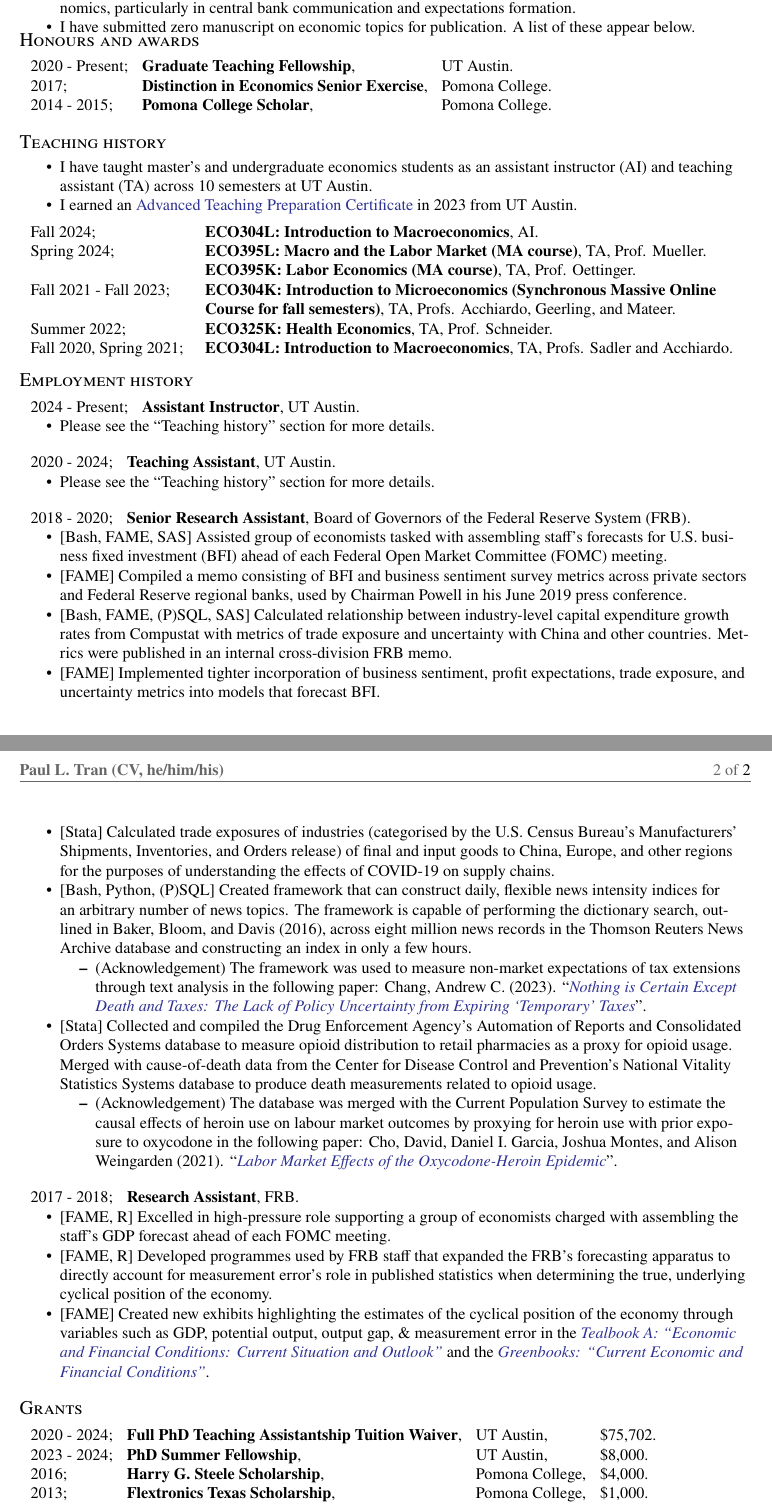
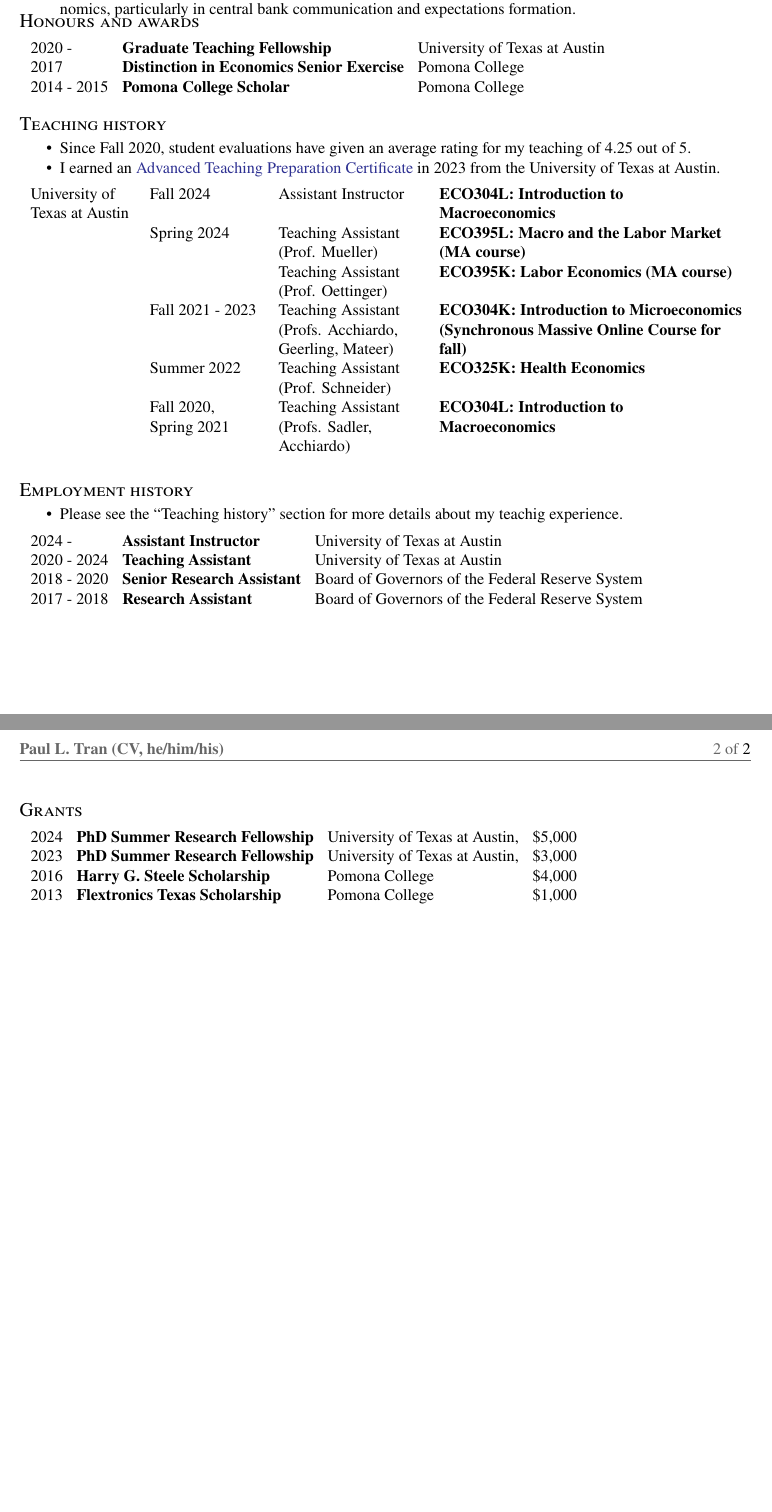
Before and after one commit to PaulTran47/latex-cv-with-biblatex, a LaTeX CV (tran_paul_le_cv.tex): two parts of pages 1 and 2 of 2, joined at a grey line, cut so that both start at the same text, the shorter picture padded with empty space. Compiled offline with pdfLaTeX.

Commit message:
Overhauled CV
Used the rule of no punctuation unless it's a sentence with an explicit subject or it's an imperative sentence with the implied subject of "you". Declarative sentences in bullet points that have the implied subject of "I" do not have full-stops (unless the bullet point is multiple sentences, in which case full-stops will be used to separate the sentences).

Also fixed styling of CV in order to not have any horizontal margin breaks.

Make all tables/tabular environments also not break any horizonal margins.

```diff
--- a/tran_paul_le_cv.tex
+++ b/tran_paul_le_cv.tex
@@ -32,11 +32,11 @@
 \name{Paul L. Tran}
 \info{Office: & \href{https://liberalarts.utexas.edu/economics/ph-d-program/}{Department of Economics},\\
   & College of Liberal Arts,\\
-  & The University of Texas at Austin,\\
+  & University of Texas at Austin,\\
   & 2225 Speedway,\\
   & BRB 2.128, C3100,\\
-  & Austin, Texas 78712.\\
-  \textbf{Citizenship}: & \textbf{United States of America}.\\
+  & Austin, Texas 78712\\
+  \textbf{Citizenship}: & \textbf{United States of America}\\
   Cell: & +1 (512) 704-3025\\
   Email: & \href{mailto:pltran@utexas.edu}{pltran@utexas.edu}\\
   Website: & \href{https://paulletran.com/}{https://paulletran.com/}
@@ -83,7 +86,6 @@
   \section{Research}
   \begin{compactitem}\parskip = 0cm
     \item My current interests involve applications of text analysis and natural language processing in macroeconomics, particularly in central bank communication and expectations formation.
-    \item I have submitted \numberstringnum{\getrefnumber{sumpapers}} manuscript on economic topics for publication. A list of these appear below.
     %% Uncomment the following line when you actually get submissions accepted and published in journals
     % \item I have authored or co-authored \numberstringnum{\getrefnumber{sumpapers}} publications on economic topics. A list of these appear below.
   \end{compactitem}
@@ -100,81 +102,47 @@
 
   \section{Honours and awards}
   ~\begin{tabular}{lll}
-    2020 - Present; & \textbf{Graduate Teaching Fellowship}, & UT Austin.\\
-    2017; & \textbf{Distinction in Economics Senior Exercise}, & Pomona College.\\
-    2014 - 2015; & \textbf{Pomona College Scholar}, & Pomona College.
+    2020 - & \textbf{Graduate Teaching Fellowship} & University of Texas at Austin\\
+    2017 & \textbf{Distinction in Economics Senior Exercise} & Pomona College\\
+    2014 - 2015 & \textbf{Pomona College Scholar} & Pomona College
   \end{tabular}
   \vspace*{0.25em}
 
   \section{Teaching history}\label{sec:teaching_history}
   \begin{compactitem}\parskip = 0cm
-    \item I have taught master's and undergraduate economics students as an assistant instructor (AI) and teaching assistant (TA) across 10 semesters at UT Austin.
-    \item I earned an \href{https://ctl.utexas.edu/teaching-preparation-series}{Advanced Teaching Preparation Certificate} in 2023 from UT Austin.
+    \item Since Fall 2020, student evaluations have given an average rating for my teaching of 4.25 out of 5.
+    \item I earned an \href{https://ctl.utexas.edu/teaching-preparation-series}{Advanced Teaching Preparation Certificate} in 2023 from the University of Texas at Austin.
   \end{compactitem}
   \vspace*{0.70em}
-  ~\begin{tabular}{p{3.5cm} p{12cm}}
-    Fall 2024; & \textbf{ECO304L: Introduction to Macroeconomics}, AI.\\
-    Spring 2024; & \textbf{ECO395L: Macro and the Labor Market (MA course)}, TA, Prof. Mueller.\\
-    & \textbf{ECO395K: Labor Economics (MA course)}, TA, Prof. Oettinger.\\
-    Fall 2021 - Fall 2023; & \textbf{ECO304K: Introduction to Microeconomics (Synchronous Massive Online Course for fall semesters)}, TA, Profs. Acchiardo, Geerling, and Mateer.\\
-    Summer 2022; & \textbf{ECO325K: Health Economics}, TA, Prof. Schneider.\\
-    Fall 2020, Spring 2021; & \textbf{ECO304L: Introduction to Macroeconomics}, TA, Profs. Sadler and Acchiardo.\\
+  ~\begin{tabular}{p{2.3cm} p{2.5cm} p{3.2cm} p{6.6cm}}
+    University of \newline Texas at Austin & Fall 2024 & Assistant Instructor & \textbf{ECO304L: Introduction to \newline Macroeconomics}\\
+    & Spring 2024 & Teaching Assistant \newline (Prof. Mueller) & \textbf{ECO395L: Macro and the Labor Market \newline (MA course)}\\
+    & & Teaching Assistant \newline (Prof. Oettinger) & \textbf{ECO395K: Labor Economics (MA course)}\\
+    & Fall 2021 - 2023 & Teaching Assistant \newline (Profs. Acchiardo, \newline Geerling, Mateer) & \textbf{ECO304K: Introduction to Microeconomics \newline (Synchronous Massive Online Course for \newline fall)}\\
+    & Summer 2022 & Teaching Assistant \newline (Prof. Schneider) & \textbf{ECO325K: Health Economics}\\
+    & Fall 2020, \newline Spring 2021 & Teaching Assistant \newline (Profs. Sadler, \newline Acchiardo) & \textbf{ECO304L: Introduction to \newline Macroeconomics}
   \end{tabular}
-  \vspace*{-0.5em}
+  \vspace*{0.25em}
 
   \section{Employment history}
-  ~\begin{tabular}{ll}
-    2024 - Present; & \textbf{Assistant Instructor}, UT Austin.
+  \begin{compactitem}\parskip = 0cm
+    \item Please see the {\hypersetup{linkcolor = black}\hyperref[sec:teaching_history]{``Teaching history''}} section for more details about my teachig experience.
+  \end{compactitem}
+  \vspace*{0.70em}
+  ~\begin{tabular}{lll}
+    2024 - & \textbf{Assistant Instructor} & University of Texas at Austin\\
+    2020 - 2024 & \textbf{Teaching Assistant} & University of Texas at Austin\\
+    2018 - 2020 & \textbf{Senior Research Assistant} & Board of Governors of the Federal Reserve System\\
+    2017 - 2018 & \textbf{Research Assistant} & Board of Governors of the Federal Reserve System
   \end{tabular}
-  \begin{compactitem}\parskip = 0cm
-    \item Please see the {\hypersetup{linkcolor = black}\hyperref[sec:teaching_history]{``Teaching history''}} section for more details.
-  \end{compactitem}
-  \vspace*{1.25em}
-
-  ~\begin{tabular}{ll}
-    2020 - 2024; & \textbf{Teaching Assistant}, UT Austin.
-  \end{tabular}
-  \begin{compactitem}\parskip = 0cm
-    \item Please see the {\hypersetup{linkcolor = black}\hyperref[sec:teaching_history]{``Teaching history''}} section for more details.
-  \end{compactitem}
-  \vspace*{1.25em}
-
-  ~\begin{tabular}{ll}
-    2018 - 2020; & \textbf{Senior Research Assistant}, Board of Governors of the Federal Reserve System (FRB).
-  \end{tabular}
-  \begin{compactitem}\parskip = 0cm
-    \item {[Bash, FAME, SAS]} Assisted group of economists tasked with assembling staff's forecasts for U.S. business fixed investment (BFI) ahead of each Federal Open Market Committee (FOMC) meeting.
-    \item {[FAME]} Compiled a memo consisting of BFI and business sentiment survey metrics across private sectors and Federal Reserve regional banks, used by Chairman Powell in his June 2019 press conference.
-    \item {[Bash, FAME, (P)SQL, SAS]} Calculated relationship between industry-level capital expenditure growth rates from Compustat with metrics of trade exposure and uncertainty with China and other countries. Metrics were published in an internal cross-division FRB memo.
-    \item {[FAME]} Implemented tighter incorporation of business sentiment, profit expectations, trade exposure, and uncertainty metrics into models that forecast BFI.
-    \item {[Stata]} Calculated trade exposures of industries (categorised by the U.S. Census Bureau's Manufacturers' Shipments, Inventories, and Orders release) of final and input goods to China, Europe, and other regions for the purposes of understanding the effects of COVID-19 on supply chains.
-    \item {[Bash, Python, (P)SQL]} Created framework that can construct daily, flexible news intensity indices for an arbitrary number of news topics. The framework is capable of performing the dictionary search, outlined in Baker, Bloom, and Davis (2016), across eight million news records in the Thomson Reuters News Archive database and constructing an index in only a few hours.
-    \begin{compactitem}
-      \item {(Acknowledgement)} The framework was used to measure non-market expectations of tax extensions through text analysis in the following paper: Chang, Andrew C. (2023). ``\href{https://drive.google.com/file/d/1ipHYM7oGXl9A5VQJqe9VwLM4ZMVJYsC9/view}{\textit{Nothing is Certain Except Death and Taxes: The Lack of Policy Uncertainty from Expiring `Temporary' Taxes}}''.
-    \end{compactitem}
-    \item {[Stata]} Collected and compiled the Drug Enforcement Agency's Automation of Reports and Consolidated Orders Systems database to measure opioid distribution to retail pharmacies as a proxy for opioid usage. Merged with cause-of-death data from the Center for Disease Control and Prevention's National Vitality Statistics Systems database to produce death measurements related to opioid usage.
-    \begin{compactitem}
-      \item {(Acknowledgement)} The database was merged with the Current Population Survey to estimate the causal effects of heroin use on labour market outcomes by proxying for heroin use with prior exposure to oxycodone in the following paper: Cho, David, Daniel I. Garcia, Joshua Montes, and Alison Weingarden (2021). ``\href{https://doi.org/10.17016/FEDS.2021.025}{\textit{Labor Market Effects of the Oxycodone-Heroin Epidemic}}''.
-    \end{compactitem}
-  \end{compactitem}
-  \vspace*{1.25em}
-
-  ~\begin{tabular}{ll}
-    2017 - 2018; & \textbf{Research Assistant}, FRB.
-  \end{tabular}
-  \begin{compactitem}\parskip = 0cm
-    \item {[FAME, R]} Excelled in high-pressure role supporting a group of economists charged with assembling the staff's GDP forecast ahead of each FOMC meeting.
-    \item {[FAME, R]} Developed programmes used by FRB staff that expanded the FRB's forecasting apparatus to directly account for measurement error's role in published statistics when determining the true, underlying cyclical position of the economy.
-    \item {[FAME]} Created new exhibits highlighting the estimates of the cyclical position of the economy through variables such as GDP, potential output, output gap, \& measurement error in the \href{https://www.federalreserve.gov/monetarypolicy/fomc_historical.htm#tealbooks}{\textit{Tealbook A: ``Economic and Financial Conditions: Current Situation and Outlook''}} and the \href{https://www.federalreserve.gov/monetarypolicy/fomc_historical.htm#greenbooks}{\textit{Greenbooks: ``Current Economic and Financial Conditions''}}.
-  \end{compactitem}
   \vspace*{0.25em}
 
   \section{Grants}
   ~\begin{tabular}{llll}
-    2020 - 2024; & \textbf{Full PhD Teaching Assistantship Tuition Waiver}, & UT Austin, & \$75,702.\\
-    2023 - 2024; & \textbf{PhD Summer Fellowship}, & UT Austin, & \$8,000.\\
-    2016; & \textbf{Harry G. Steele Scholarship}, & Pomona College, & \$4,000.\\
-    2013; & \textbf{Flextronics Texas Scholarship}, & Pomona College, & \$1,000.
+    2024 & \textbf{PhD Summer Research Fellowship} & University of Texas at Austin, & \$5,000\\
+    2023 & \textbf{PhD Summer Research Fellowship} & University of Texas at Austin, & \$3,000\\
+    2016 & \textbf{Harry G. Steele Scholarship} & Pomona College & \$4,000\\
+    2013 & \textbf{Flextronics Texas Scholarship} & Pomona College & \$1,000
   \end{tabular}
   \vspace*{0.25em}
 
```
Also changed, not shown: tran_paul_le_cv.sty (+6 -5 lines), tran_paul_le_wips.bib (+2 -2 lines), tran_paul_le_cv_oct24.pdf, tran_paul_le_cv.tex (27 more changed lines).
